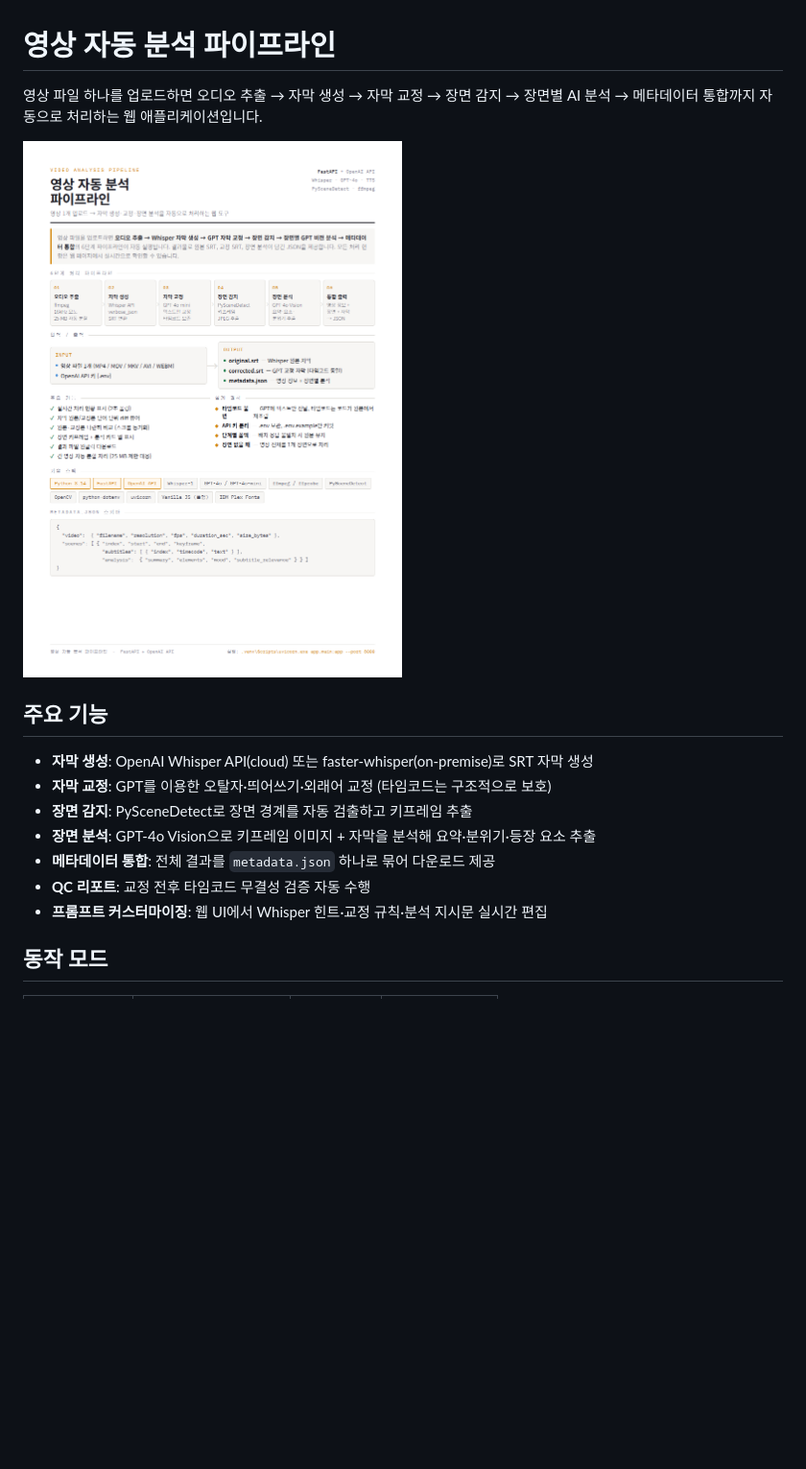
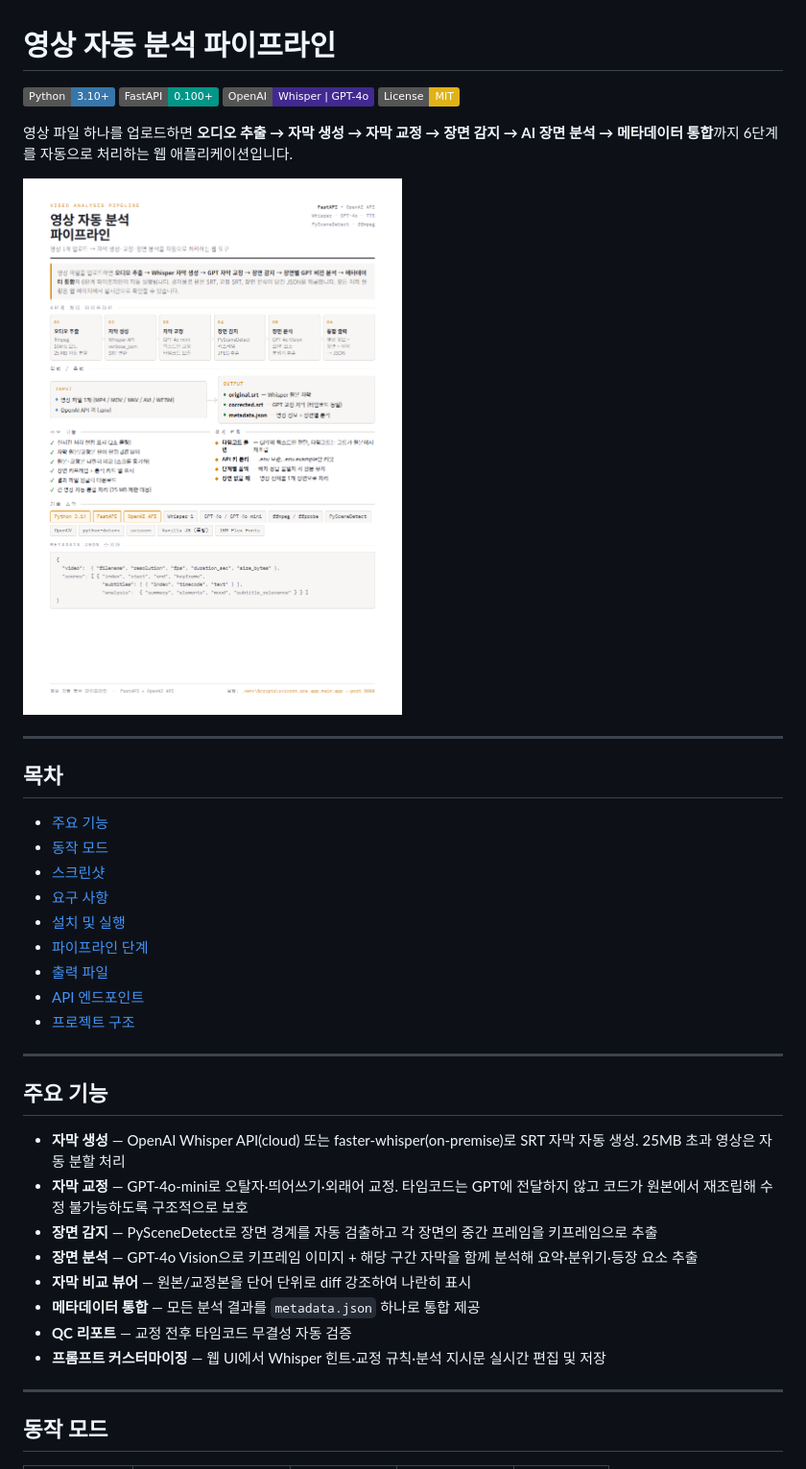
Before and after one commit to leelee0123/260610_test-prj1, a Markdown page: README.md, the part around one of its changes. Shown at 96% size. GitHub-like rendering; badges without logos; blank space fills up the shorter version.

Commit message:
docs: README 전면 개편
배지, 목차, 스크린샷, 파이프라인 단계 설명, metadata.json 스키마 추가.

```diff
--- a/README.md
+++ b/README.md
@@ -1,18 +1,42 @@
 # 영상 자동 분석 파이프라인
 
-영상 파일 하나를 업로드하면 오디오 추출 → 자막 생성 → 자막 교정 → 장면 감지 → 장면별 AI 분석 → 메타데이터 통합까지 자동으로 처리하는 웹 애플리케이션입니다.
+![Python](https://img.shields.io/badge/Python-3.10+-3776AB?style=flat&logo=python&logoColor=white)
+![FastAPI](https://img.shields.io/badge/FastAPI-0.100+-009688?style=flat&logo=fastapi&logoColor=white)
+![OpenAI](https://img.shields.io/badge/OpenAI-Whisper%20%7C%20GPT--4o-412991?style=flat&logo=openai&logoColor=white)
+![License](https://img.shields.io/badge/License-MIT-yellow?style=flat)
 
-![인트로 미리보기](intro-preview.png)
+영상 파일 하나를 업로드하면 **오디오 추출 → 자막 생성 → 자막 교정 → 장면 감지 → AI 장면 분석 → 메타데이터 통합**까지 6단계를 자동으로 처리하는 웹 애플리케이션입니다.
+
+![프로젝트 소개](intro-final.png)
+
+---
+
+## 목차
+
+- [주요 기능](#주요-기능)
+- [동작 모드](#동작-모드)
+- [스크린샷](#스크린샷)
+- [요구 사항](#요구-사항)
+- [설치 및 실행](#설치-및-실행)
+- [파이프라인 단계](#파이프라인-단계)
+- [출력 파일](#출력-파일)
+- [API 엔드포인트](#api-엔드포인트)
+- [프로젝트 구조](#프로젝트-구조)
+
+---
 
 ## 주요 기능
 
-- **자막 생성**: OpenAI Whisper API(cloud) 또는 faster-whisper(on-premise)로 SRT 자막 생성
-- **자막 교정**: GPT를 이용한 오탈자·띄어쓰기·외래어 교정 (타임코드는 구조적으로 보호)
-- **장면 감지**: PySceneDetect로 장면 경계를 자동 검출하고 키프레임 추출
-- **장면 분석**: GPT-4o Vision으로 키프레임 이미지 + 자막을 분석해 요약·분위기·등장 요소 추출
-- **메타데이터 통합**: 전체 결과를 `metadata.json` 하나로 묶어 다운로드 제공
-- **QC 리포트**: 교정 전후 타임코드 무결성 검증 자동 수행
-- **프롬프트 커스터마이징**: 웹 UI에서 Whisper 힌트·교정 규칙·분석 지시문 실시간 편집
+- **자막 생성** — OpenAI Whisper API(cloud) 또는 faster-whisper(on-premise)로 SRT 자막 자동 생성. 25MB 초과 영상은 자동 분할 처리
+- **자막 교정** — GPT-4o-mini로 오탈자·띄어쓰기·외래어 교정. 타임코드는 GPT에 전달하지 않고 코드가 원본에서 재조립해 수정 불가능하도록 구조적으로 보호
+- **장면 감지** — PySceneDetect로 장면 경계를 자동 검출하고 각 장면의 중간 프레임을 키프레임으로 추출
+- **장면 분석** — GPT-4o Vision으로 키프레임 이미지 + 해당 구간 자막을 함께 분석해 요약·분위기·등장 요소 추출
+- **자막 비교 뷰어** — 원본/교정본을 단어 단위로 diff 강조하여 나란히 표시
+- **메타데이터 통합** — 모든 분석 결과를 `metadata.json` 하나로 통합 제공
+- **QC 리포트** — 교정 전후 타임코드 무결성 자동 검증
+- **프롬프트 커스터마이징** — 웹 UI에서 Whisper 힌트·교정 규칙·분석 지시문 실시간 편집 및 저장
+
+---
 
 ## 동작 모드
 
```
Also changed, not shown: other parts of README.md (+134 -61 lines).
